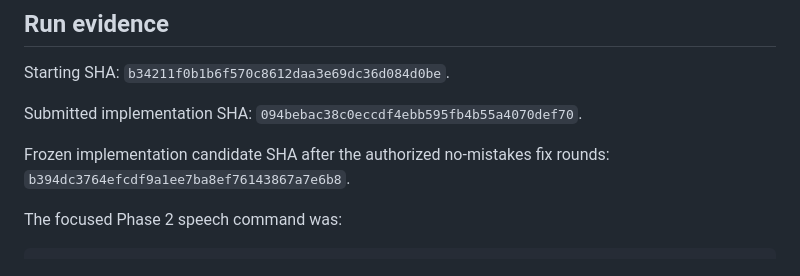
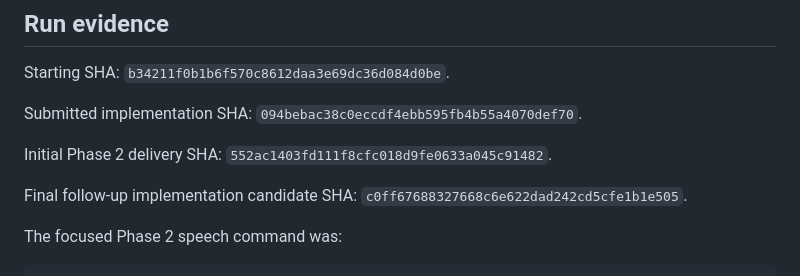
Before and after one commit to abubakaarrr/restaurant-agent, a Markdown page: evaluation/phase2/README.md, the part around one of its changes. GitHub-like rendering.

```diff
--- a/evaluation/phase2/README.md
+++ b/evaluation/phase2/README.md
@@ -51,8 +51,10 @@ Starting SHA: `b34211f0b1b6f570c8612daa3e69dc36d084d0be`.
 
 Submitted implementation SHA: `094bebac38c0eccdf4ebb595fb4b55a4070def70`.
 
-Frozen implementation candidate SHA after the authorized no-mistakes fix
-rounds: `b394dc3764efcdf9a1ee7ba8ef76143867a7e6b8`.
+Initial Phase 2 delivery SHA: `552ac1403fd111f8cfc018d9fe0633a045c91482`.
+
+Final follow-up implementation candidate SHA:
+`c0ff67688327668c6e622dad242cd5cfe1b1e505`.
 
 The focused Phase 2 speech command was:
 
```
Also changed, not shown: other parts of evaluation/phase2/README.md (+54 -23 lines).
